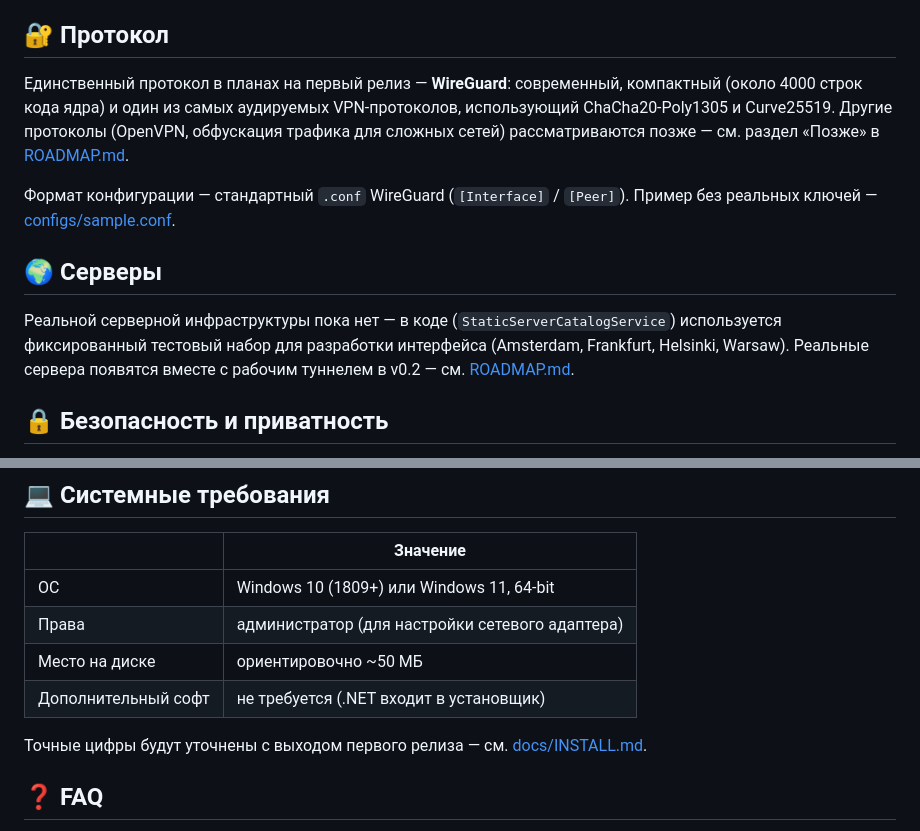
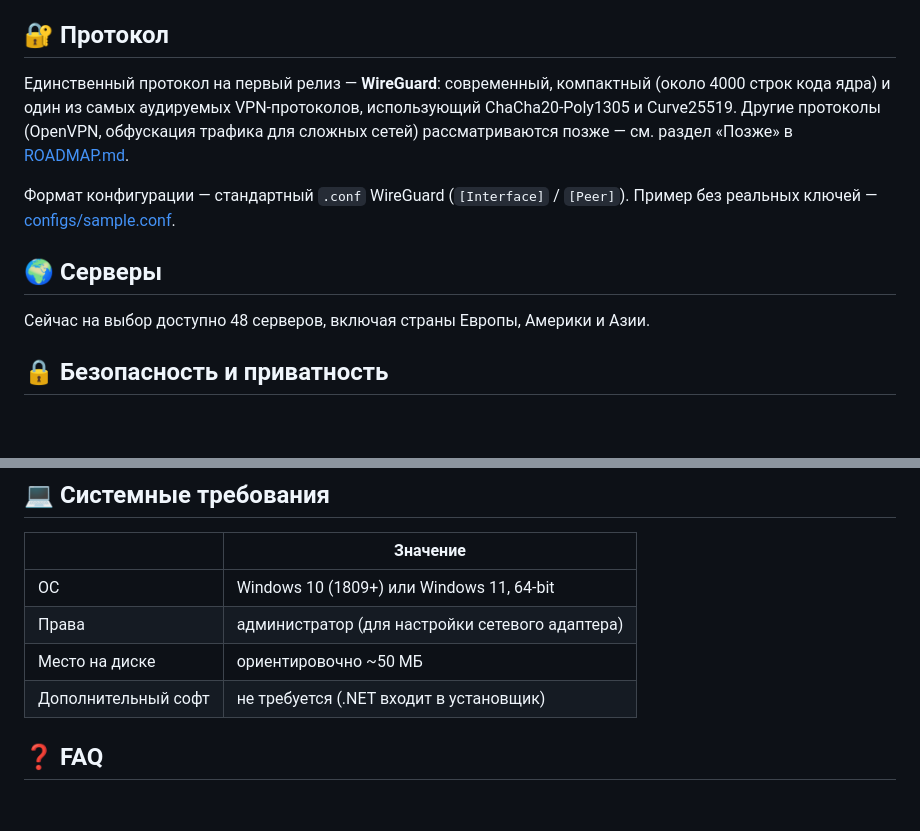
Before and after one commit to alanahcontinuous998/Wisp-VPN, a Markdown page: README.md, 2 parts joined by grey strips. GitHub-like rendering; blank space fills up the shorter version.

```diff
--- a/README.md
+++ b/README.md
@@ -88,13 +88,13 @@ dotnet run --project client/src/WispVpn.App   # запуск приложени
 
 ## 🔐 Протокол
 
-Единственный протокол в планах на первый релиз — **WireGuard**: современный, компактный (около 4000 строк кода ядра) и один из самых аудируемых VPN-протоколов, использующий ChaCha20-Poly1305 и Curve25519. Другие протоколы (OpenVPN, обфускация трафика для сложных сетей) рассматриваются позже — см. раздел «Позже» в [ROADMAP.md](docs/ROADMAP.md).
+Единственный протокол на первый релиз — **WireGuard**: современный, компактный (около 4000 строк кода ядра) и один из самых аудируемых VPN-протоколов, использующий ChaCha20-Poly1305 и Curve25519. Другие протоколы (OpenVPN, обфускация трафика для сложных сетей) рассматриваются позже — см. раздел «Позже» в [ROADMAP.md](docs/ROADMAP.md).
 
 Формат конфигурации — стандартный `.conf` WireGuard (`[Interface]` / `[Peer]`). Пример без реальных ключей — [configs/sample.conf](configs/sample.conf).
 
 ## 🌍 Серверы
 
-Реальной серверной инфраструктуры пока нет — в коде (`StaticServerCatalogService`) используется фиксированный тестовый набор для разработки интерфейса (Amsterdam, Frankfurt, Helsinki, Warsaw). Реальные сервера появятся вместе с рабочим туннелем в v0.2 — см. [ROADMAP.md](docs/ROADMAP.md).
+Сейчас на выбор доступно 48 серверов, включая страны Европы, Америки и Азии.
 
 ## 🔒 Безопасность и приватность
 
@@ -112,8 +112,6 @@ dotnet run --project client/src/WispVpn.App   # запуск приложени
 | Права | администратор (для настройки сетевого адаптера) |
 | Место на диске | ориентировочно ~50 МБ |
 | Дополнительный софт | не требуется (.NET входит в установщик) |
-
-Точные цифры будут уточнены с выходом первого релиза — см. [docs/INSTALL.md](docs/INSTALL.md).
 
 ## ❓ FAQ
 
```
